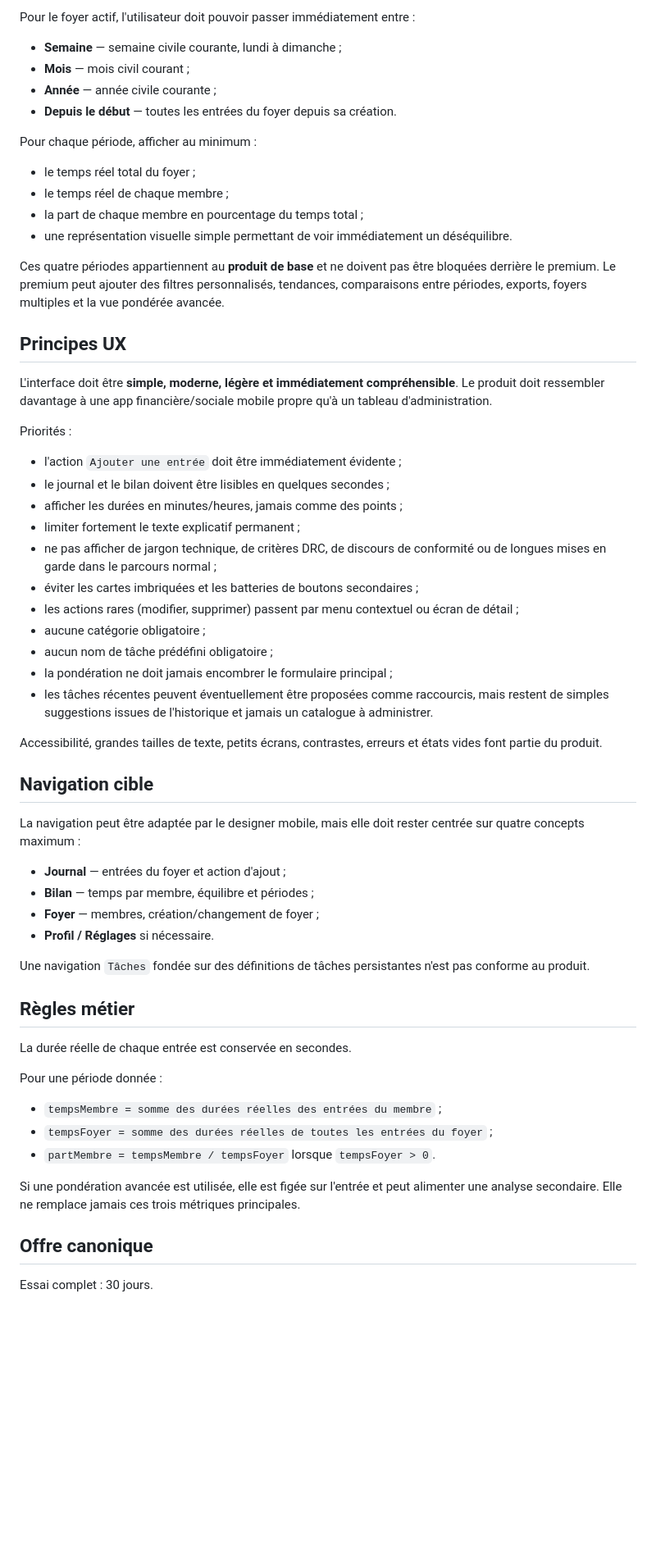
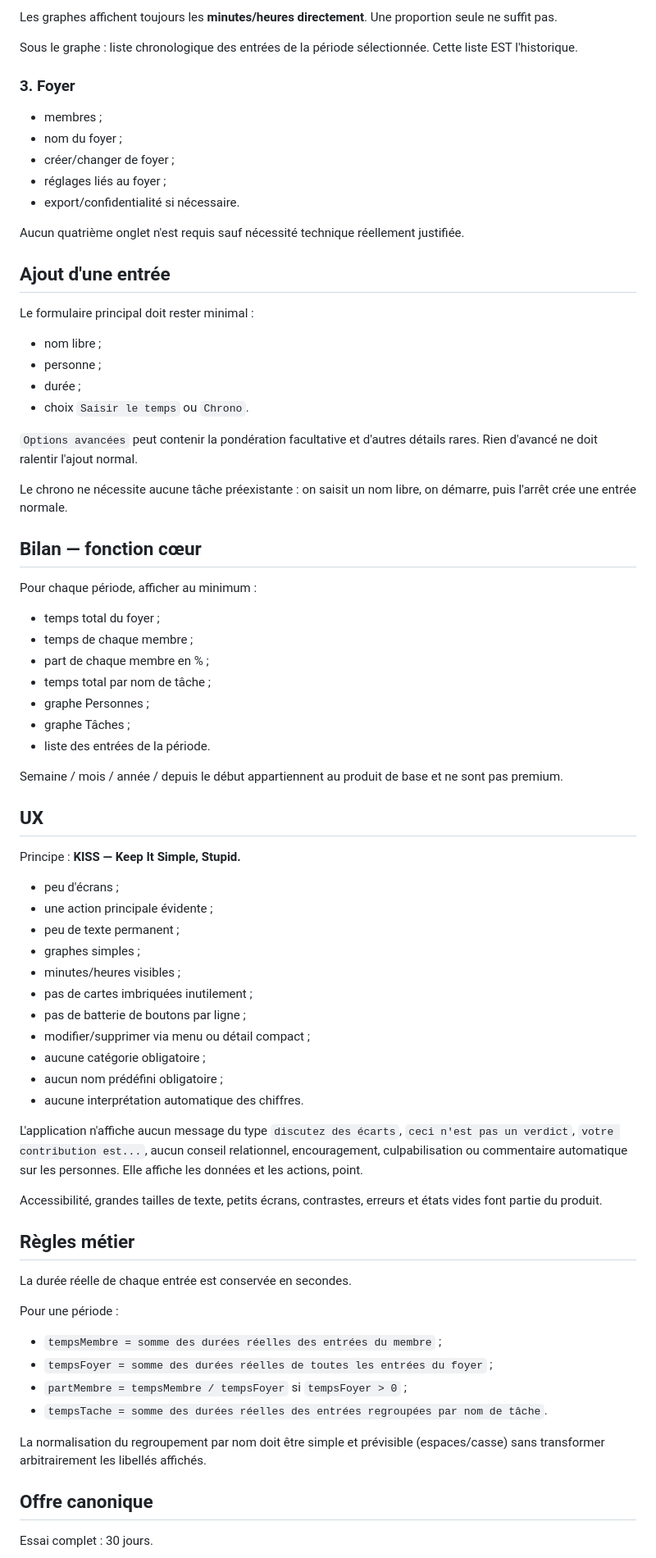
Before and after one commit to Mickalive/Chorescore, a Markdown page: MAIN_PROMPT.md, the part around one of its changes. Shown at 82% size. Rendered like a GitHub page; blank space fills up the shorter version.

Commit message:
ux: enforce KISS navigation and merged balance screen

```diff
--- a/MAIN_PROMPT.md
+++ b/MAIN_PROMPT.md
@@ -74,57 +64,74 @@ Le bilan est la raison d'être de ChoreScore, pas une fonction accessoire.
 
-Pour le foyer actif, l'utilisateur doit pouvoir passer immédiatement entre :
-- **Semaine** — semaine civile courante, lundi à dimanche ;
-- **Mois** — mois civil courant ;
-- **Année** — année civile courante ;
-- **Depuis le début** — toutes les entrées du foyer depuis sa création.
+Les graphes affichent toujours les **minutes/heures directement**. Une proportion seule ne suffit pas.
+
+Sous le graphe : liste chronologique des entrées de la période sélectionnée. Cette liste EST l'historique.
+
+### 3. Foyer
+
+- membres ;
+- nom du foyer ;
+- créer/changer de foyer ;
+- réglages liés au foyer ;
+- export/confidentialité si nécessaire.
+
+Aucun quatrième onglet n'est requis sauf nécessité technique réellement justifiée.
+
+## Ajout d'une entrée
+
+Le formulaire principal doit rester minimal :
+- nom libre ;
+- personne ;
+- durée ;
+- choix `Saisir le temps` ou `Chrono`.
+
+`Options avancées` peut contenir la pondération facultative et d'autres détails rares. Rien d'avancé ne doit ralentir l'ajout normal.
+
+Le chrono ne nécessite aucune tâche préexistante : on saisit un nom libre, on démarre, puis l'arrêt crée une entrée normale.
+
+## Bilan — fonction cœur
 
 Pour chaque période, afficher au minimum :
-- le temps réel total du foyer ;
-- le temps réel de chaque membre ;
-- la part de chaque membre en pourcentage du temps total ;
-- une représentation visuelle simple permettant de voir immédiatement un déséquilibre.
+- temps total du foyer ;
+- temps de chaque membre ;
+- part de chaque membre en % ;
+- temps total par nom de tâche ;
+- graphe Personnes ;
+- graphe Tâches ;
+- liste des entrées de la période.
 
-Ces quatre périodes appartiennent au **produit de base** et ne doivent pas être bloquées derrière le premium. Le premium peut ajouter des filtres personnalisés, tendances, comparaisons entre périodes, exports, foyers multiples et la vue pondérée avancée.
+Semaine / mois / année / depuis le début appartiennent au produit de base et ne sont pas premium.
 
-## Principes UX
+## UX
 
-L'interface doit être **simple, moderne, légère et immédiatement compréhensible**. Le produit doit ressembler davantage à une app financière/sociale mobile propre qu'à un tableau d'administration.
+Principe : **KISS — Keep It Simple, Stupid.**
 
-Priorités :
-- l'action `Ajouter une entrée` doit être immédiatement évidente ;
-- le journal et le bilan doivent être lisibles en quelques secondes ;
-- afficher les durées en minutes/heures, jamais comme des points ;
-- limiter fortement le texte explicatif permanent ;
-- ne pas afficher de jargon technique, de critères DRC, de discours de conformité ou de longues mises en garde dans le parcours normal ;
-- éviter les cartes imbriquées et les batteries de boutons secondaires ;
-- les actions rares (modifier, supprimer) passent par menu contextuel ou écran de détail ;
+- peu d'écrans ;
+- une action principale évidente ;
+- peu de texte permanent ;
+- graphes simples ;
+- minutes/heures visibles ;
+- pas de cartes imbriquées inutilement ;
+- pas de batterie de boutons par ligne ;
+- modifier/supprimer via menu ou détail compact ;
 - aucune catégorie obligatoire ;
-- aucun nom de tâche prédéfini obligatoire ;
-- la pondération ne doit jamais encombrer le formulaire principal ;
-- les tâches récentes peuvent éventuellement être proposées comme raccourcis, mais restent de simples suggestions issues de l'historique et jamais un catalogue à administrer.
+- aucun nom prédéfini obligatoire ;
+- aucune interprétation automatique des chiffres.
+
+L'application n'affiche aucun message du type `discutez des écarts`, `ceci n'est pas un verdict`, `votre contribution est...`, aucun conseil relationnel, encouragement, culpabilisation ou commentaire automatique sur les personnes. Elle affiche les données et les actions, point.
 
 Accessibilité, grandes tailles de texte, petits écrans, contrastes, erreurs et états vides font partie du produit.
-
-## Navigation cible
-
-La navigation peut être adaptée par le designer mobile, mais elle doit rester centrée sur quatre concepts maximum :
-- **Journal** — entrées du foyer et action d'ajout ;
-- **Bilan** — temps par membre, équilibre et périodes ;
-- **Foyer** — membres, création/changement de foyer ;
-- **Profil / Réglages** si nécessaire.
-
-Une navigation `Tâches` fondée sur des définitions de tâches persistantes n'est pas conforme au produit.
 
 ## Règles métier
 
 La durée réelle de chaque entrée est conservée en secondes.
 
-Pour une période donnée :
+Pour une période :
 - `tempsMembre = somme des durées réelles des entrées du membre` ;
 - `tempsFoyer = somme des durées réelles de toutes les entrées du foyer` ;
-- `partMembre = tempsMembre / tempsFoyer` lorsque `tempsFoyer > 0`.
+- `partMembre = tempsMembre / tempsFoyer` si `tempsFoyer > 0` ;
+- `tempsTache = somme des durées réelles des entrées regroupées par nom de tâche`.
 
-Si une pondération avancée est utilisée, elle est figée sur l'entrée et peut alimenter une analyse secondaire. Elle ne remplace jamais ces trois métriques principales.
+La normalisation du regroupement par nom doit être simple et prévisible (espaces/casse) sans transformer arbitrairement les libellés affichés.
 
 ## Offre canonique
 
```
Also changed, not shown: other parts of MAIN_PROMPT.md (+78 -81 lines).
